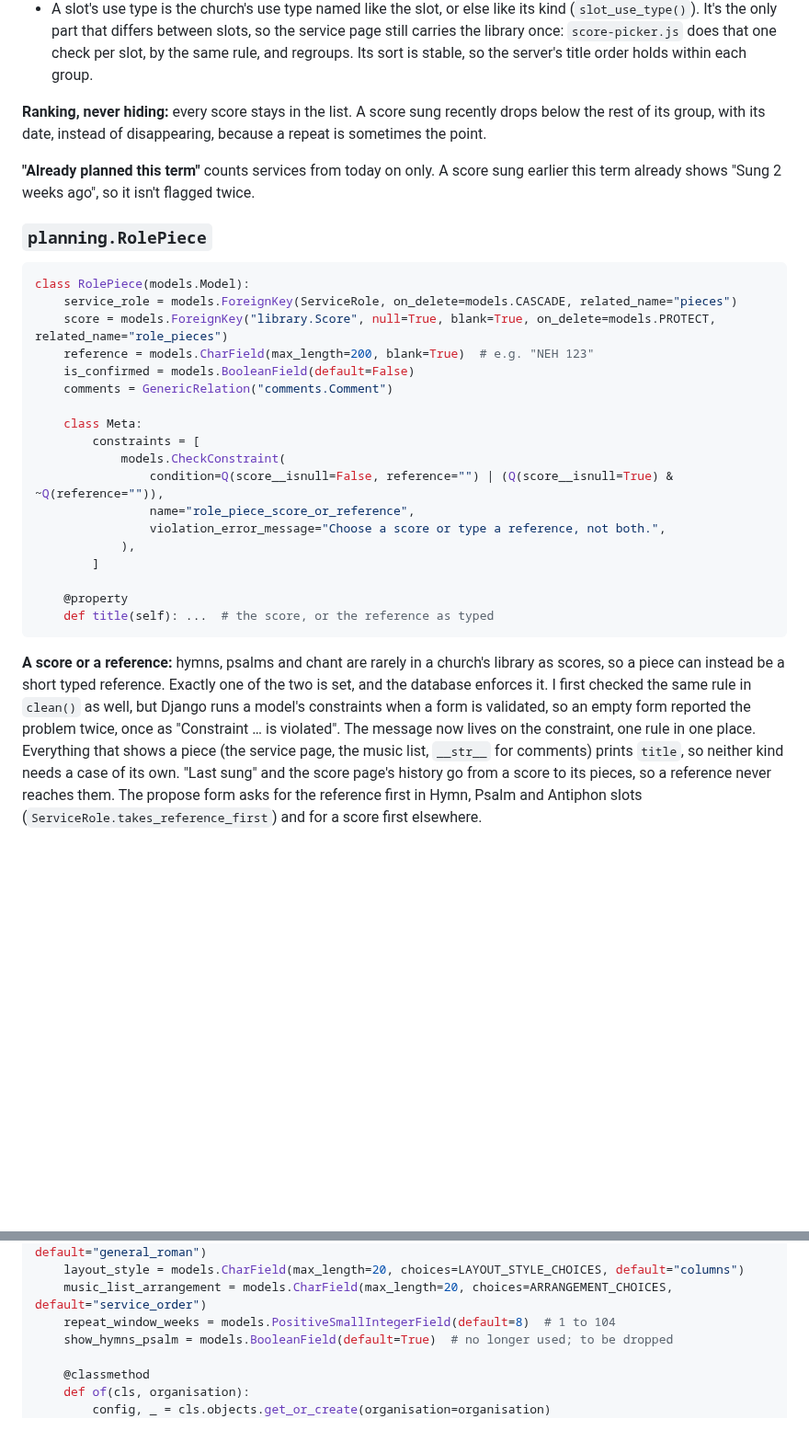
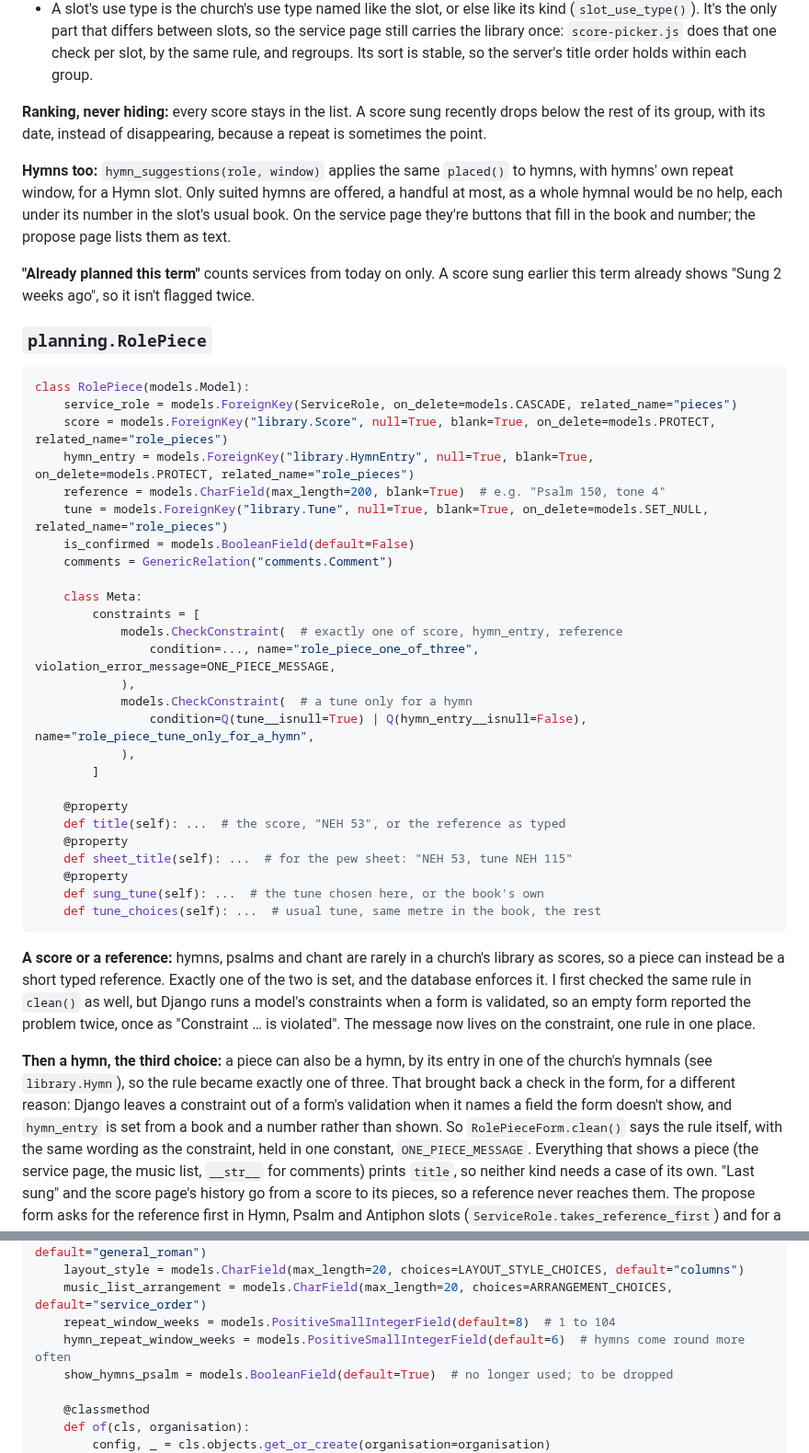
Before and after one commit to StockoL/precentor, a Markdown page: docs/models_plan.md, 2 parts joined by grey strips. Shown at 92% size. Rendered like a GitHub page; blank space fills up the shorter version.

````diff
--- a/docs/models_plan.md
+++ b/docs/models_plan.md
@@ -929,6 +998,13 @@ for one service at a time.
 recently drops below the rest of its group, with its date, instead of
 disappearing, because a repeat is sometimes the point.
 
+**Hymns too:** `hymn_suggestions(role, window)` applies the same
+`placed()` to hymns, with hymns' own repeat window, for a Hymn slot.
+Only suited hymns are offered, a handful at most, as a whole hymnal
+would be no help, each under its number in the slot's usual book. On
+the service page they're buttons that fill in the book and number; the
+propose page lists them as text.
+
 **"Already planned this term"** counts services from today on only. A
 score sung earlier this term already shows "Sung 2 weeks ago", so it
 isn't flagged twice.
@@ -939,21 +1015,29 @@ isn't flagged twice.
 class RolePiece(models.Model):
     service_role = models.ForeignKey(ServiceRole, on_delete=models.CASCADE, related_name="pieces")
     score = models.ForeignKey("library.Score", null=True, blank=True, on_delete=models.PROTECT, related_name="role_pieces")
-    reference = models.CharField(max_length=200, blank=True)  # e.g. "NEH 123"
+    hymn_entry = models.ForeignKey("library.HymnEntry", null=True, blank=True, on_delete=models.PROTECT, related_name="role_pieces")
+    reference = models.CharField(max_length=200, blank=True)  # e.g. "Psalm 150, tone 4"
+    tune = models.ForeignKey("library.Tune", null=True, blank=True, on_delete=models.SET_NULL, related_name="role_pieces")
     is_confirmed = models.BooleanField(default=False)
     comments = GenericRelation("comments.Comment")
 
     class Meta:
         constraints = [
-            models.CheckConstraint(
-                condition=Q(score__isnull=False, reference="") | (Q(score__isnull=True) & ~Q(reference="")),
-                name="role_piece_score_or_reference",
-                violation_error_message="Choose a score or type a reference, not both.",
+            models.CheckConstraint(  # exactly one of score, hymn_entry, reference
+                condition=..., name="role_piece_one_of_three", violation_error_message=ONE_PIECE_MESSAGE,
+            ),
+            models.CheckConstraint(  # a tune only for a hymn
+                condition=Q(tune__isnull=True) | Q(hymn_entry__isnull=False), name="role_piece_tune_only_for_a_hymn",
             ),
         ]
 
     @property
-    def title(self): ...  # the score, or the reference as typed
+    def title(self): ...  # the score, "NEH 53", or the reference as typed
+    @property
+    def sheet_title(self): ...  # for the pew sheet: "NEH 53, tune NEH 115"
+    @property
+    def sung_tune(self): ...  # the tune chosen here, or the book's own
+    def tune_choices(self): ...  # usual tune, same metre in the book, the rest
 ```
 
 **A score or a reference:** hymns, psalms and chant are rarely in a
@@ -962,7 +1046,16 @@ reference. Exactly one of the two is set, and the database enforces
 it. I first checked the same rule in `clean()` as well, but Django runs
 a model's constraints when a form is validated, so an empty form
 reported the problem twice, once as "Constraint … is violated". The
-message now lives on the constraint, one rule in one place. Everything
+message now lives on the constraint, one rule in one place.
+
+**Then a hymn, the third choice:** a piece can also be a hymn, by its
+entry in one of the church's hymnals (see `library.Hymn`), so the rule
+became exactly one of three. That brought back a check in the form,
+for a different reason: Django leaves a constraint out of a form's
+validation when it names a field the form doesn't show, and
+`hymn_entry` is set from a book and a number rather than shown. So
+`RolePieceForm.clean()` says the rule itself, with the same wording as
+the constraint, held in one constant, `ONE_PIECE_MESSAGE`. Everything
 that shows a piece (the service page, the music list, `__str__` for
 comments) prints `title`, so neither kind needs a case of its own.
 "Last sung" and the score page's history go from a score to its pieces,
@@ -1019,6 +1112,7 @@ class SiteConfig(models.Model):
     layout_style = models.CharField(max_length=20, choices=LAYOUT_STYLE_CHOICES, default="columns")
     music_list_arrangement = models.CharField(max_length=20, choices=ARRANGEMENT_CHOICES, default="service_order")
     repeat_window_weeks = models.PositiveSmallIntegerField(default=8)  # 1 to 104
+    hymn_repeat_window_weeks = models.PositiveSmallIntegerField(default=6)  # hymns come round more often
     show_hymns_psalm = models.BooleanField(default=True)  # no longer used; to be dropped
 
     @classmethod
````
Also changed, not shown: other parts of docs/models_plan.md (+69 -0 lines).
